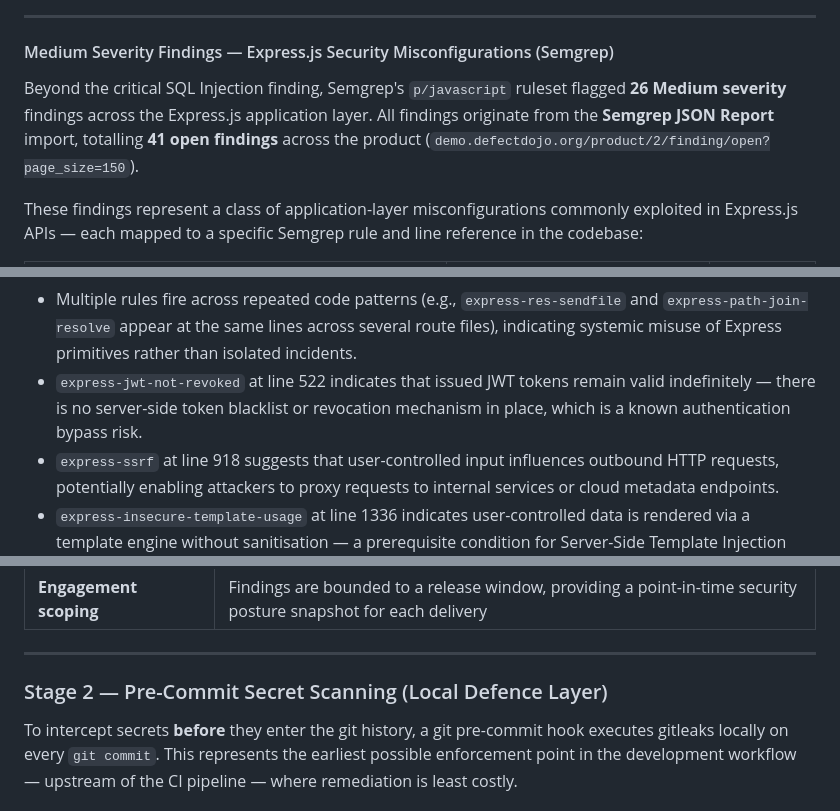
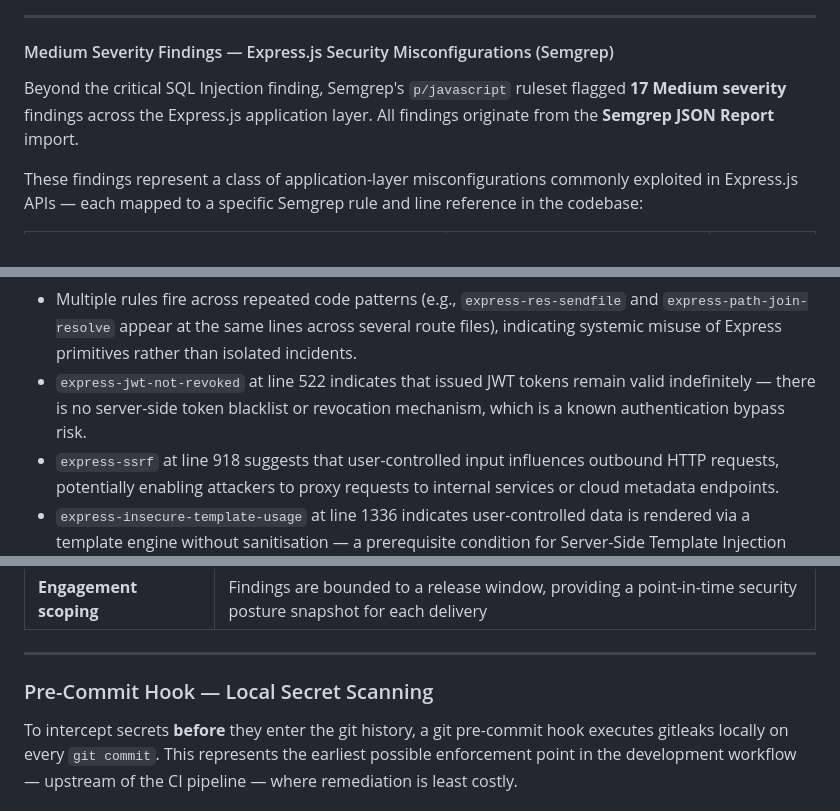
Before and after one commit to OkomaNdu/juice-shop-devsecops-pipelin, a Markdown page: README.md, 3 parts joined by grey strips. Rendered like a GitHub page.

```diff
--- a/README.md
+++ b/README.md
@@ -277,7 +277,7 @@ Semgrep identified a **CWE-89 SQL Injection** vulnerability at **Finding ID 115*
 
 #### Medium Severity Findings — Express.js Security Misconfigurations (Semgrep)
 
-Beyond the critical SQL Injection finding, Semgrep's `p/javascript` ruleset flagged **26 Medium severity** findings across the Express.js application layer. All findings originate from the **Semgrep JSON Report** import, totalling **41 open findings** across the product (`demo.defectdojo.org/product/2/finding/open?page_size=150`).
+Beyond the critical SQL Injection finding, Semgrep's `p/javascript` ruleset flagged **17 Medium severity** findings across the Express.js application layer. All findings originate from the **Semgrep JSON Report** import.
 
 These findings represent a class of application-layer misconfigurations commonly exploited in Express.js APIs — each mapped to a specific Semgrep rule and line reference in the codebase:
 
@@ -293,7 +293,7 @@ These findings represent a class of application-layer misconfigurations commonly
 
 **Key observations:**
 - Multiple rules fire across repeated code patterns (e.g., `express-res-sendfile` and `express-path-join-resolve` appear at the same lines across several route files), indicating systemic misuse of Express primitives rather than isolated incidents.
-- `express-jwt-not-revoked` at line 522 indicates that issued JWT tokens remain valid indefinitely — there is no server-side token blacklist or revocation mechanism in place, which is a known authentication bypass risk.
+- `express-jwt-not-revoked` at line 522 indicates that issued JWT tokens remain valid indefinitely — there is no server-side token blacklist or revocation mechanism, which is a known authentication bypass risk.
 - `express-ssrf` at line 918 suggests that user-controlled input influences outbound HTTP requests, potentially enabling attackers to proxy requests to internal services or cloud metadata endpoints.
 - `express-insecure-template-usage` at line 1336 indicates user-controlled data is rendered via a template engine without sanitisation — a prerequisite condition for Server-Side Template Injection (SSTI).
 
@@ -315,7 +315,7 @@ These findings represent a class of application-layer misconfigurations commonly
 
 ---
 
-### Stage 2 — Pre-Commit Secret Scanning (Local Defence Layer)
+### Pre-Commit Hook — Local Secret Scanning
 
 To intercept secrets **before** they enter the git history, a git pre-commit hook executes gitleaks locally on every `git commit`. This represents the earliest possible enforcement point in the development workflow — upstream of the CI pipeline — where remediation is least costly.
 
```
Also changed, not shown: other parts of README.md (+4 -3 lines).
